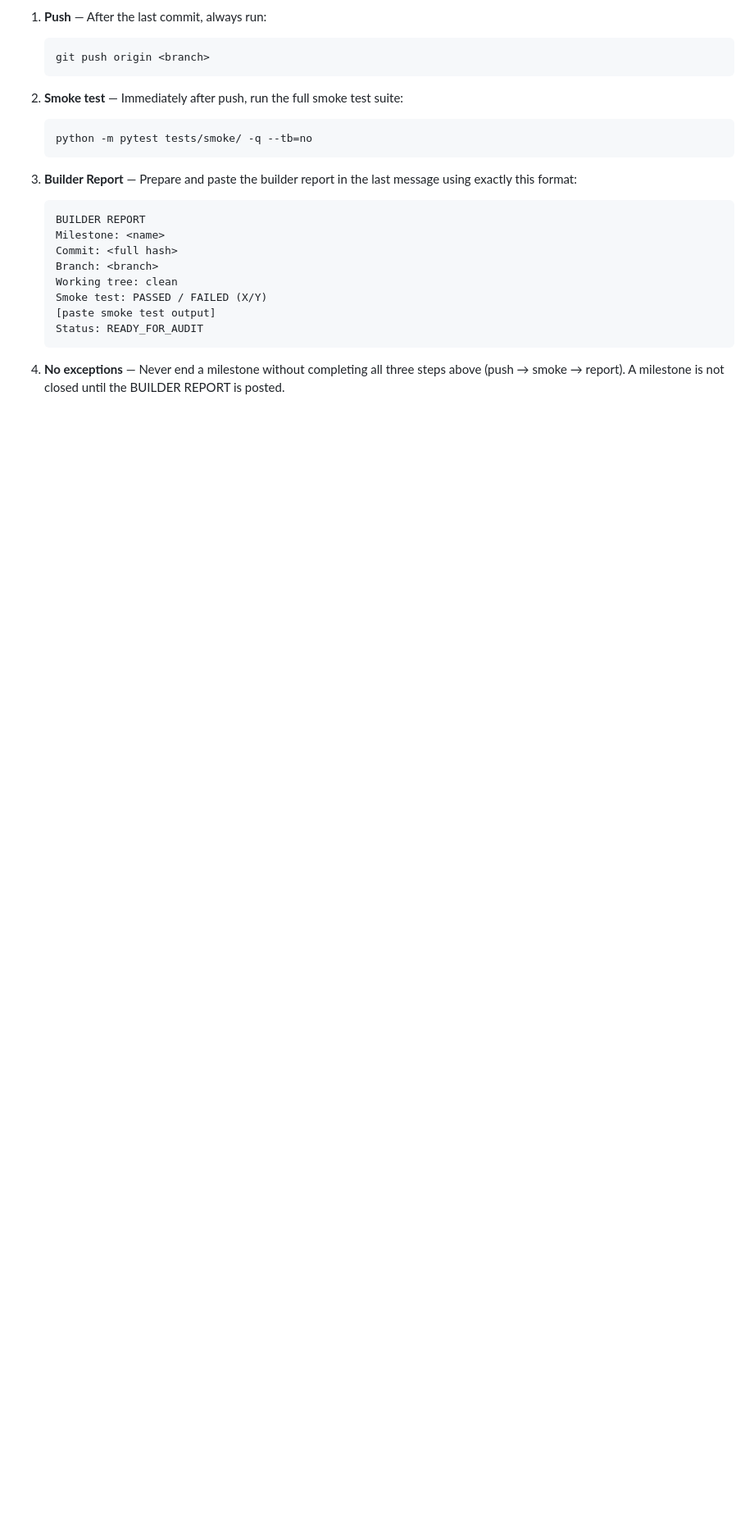
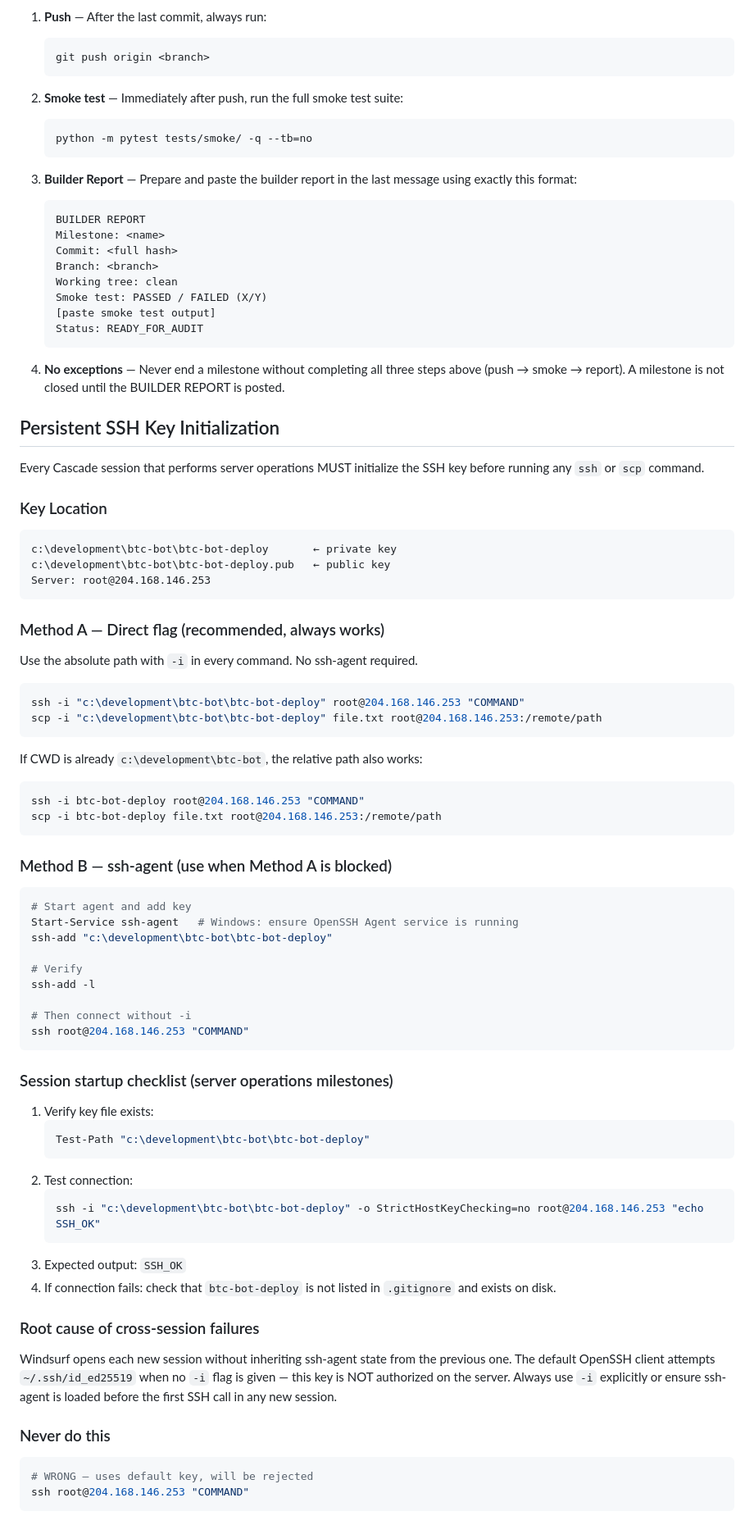
Before and after one commit to lewiercoin/btc-bot, a Markdown page: CASCADE.md, the part around the change. Shown at 82% size. GitHub-like rendering; blank space fills up the shorter version.

Commit message:
docs: add Persistent SSH Key Initialization section to CASCADE.md
WHAT: Added Persistent SSH Key Initialization section to CASCADE.md
WHY: Cross-session SSH failures occur because new Windsurf sessions do not
inherit ssh-agent state and fall back to ~/.ssh/id_ed25519 which is not
authorized on the server. Documents correct method (ssh -i btc-bot-deploy)
with session startup checklist for all server operations milestones.
STATUS: Done - permanent fix documented for all future Cascade sessions

````diff
--- a/CASCADE.md
+++ b/CASCADE.md
@@ -202,3 +202,69 @@ This protocol is mandatory at the end of every milestone. No exceptions.
    ```
 
 4. **No exceptions** — Never end a milestone without completing all three steps above (push → smoke → report). A milestone is not closed until the BUILDER REPORT is posted.
+
+## Persistent SSH Key Initialization
+
+Every Cascade session that performs server operations MUST initialize the SSH key before running any `ssh` or `scp` command.
+
+### Key Location
+
+```
+c:\development\btc-bot\btc-bot-deploy       ← private key
+c:\development\btc-bot\btc-bot-deploy.pub   ← public key
+Server: root@204.168.146.253
+```
+
+### Method A — Direct flag (recommended, always works)
+
+Use the absolute path with `-i` in every command. No ssh-agent required.
+
+```powershell
+ssh -i "c:\development\btc-bot\btc-bot-deploy" root@204.168.146.253 "COMMAND"
+scp -i "c:\development\btc-bot\btc-bot-deploy" file.txt root@204.168.146.253:/remote/path
+```
+
+If CWD is already `c:\development\btc-bot`, the relative path also works:
+
+```powershell
+ssh -i btc-bot-deploy root@204.168.146.253 "COMMAND"
+scp -i btc-bot-deploy file.txt root@204.168.146.253:/remote/path
+```
+
+### Method B — ssh-agent (use when Method A is blocked)
+
+```powershell
+# Start agent and add key
+Start-Service ssh-agent   # Windows: ensure OpenSSH Agent service is running
+ssh-add "c:\development\btc-bot\btc-bot-deploy"
+
+# Verify
+ssh-add -l
+
+# Then connect without -i
+ssh root@204.168.146.253 "COMMAND"
+```
+
+### Session startup checklist (server operations milestones)
+
+1. Verify key file exists:
+   ```powershell
+   Test-Path "c:\development\btc-bot\btc-bot-deploy"
+   ```
+2. Test connection:
+   ```powershell
+   ssh -i "c:\development\btc-bot\btc-bot-deploy" -o StrictHostKeyChecking=no root@204.168.146.253 "echo SSH_OK"
+   ```
+3. Expected output: `SSH_OK`
+4. If connection fails: check that `btc-bot-deploy` is not listed in `.gitignore` and exists on disk.
+
+### Root cause of cross-session failures
+
+Windsurf opens each new session without inheriting ssh-agent state from the previous one. The default OpenSSH client attempts `~/.ssh/id_ed25519` when no `-i` flag is given — this key is NOT authorized on the server. Always use `-i` explicitly or ensure ssh-agent is loaded before the first SSH call in any new session.
+
+### Never do this
+
+```powershell
+# WRONG — uses default key, will be rejected
+ssh root@204.168.146.253 "COMMAND"
+```
````
